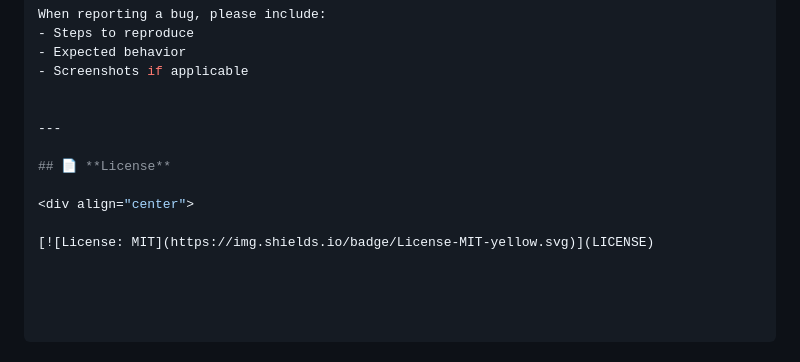
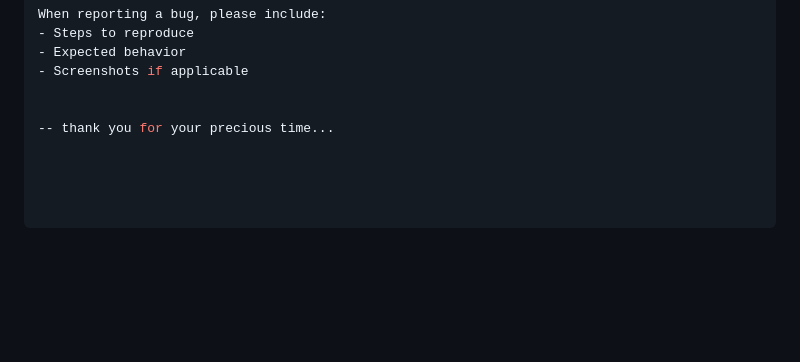
Before and after one commit to AhmedRamy20/flutter-movies-app, a Markdown page: README.md, the part around the change. GitHub-like rendering; blank space fills up the shorter version.

Commit message:
Update README.md
Removed license section and added a thank you note.

```diff
--- a/README.md
+++ b/README.md
@@ -256,10 +256,4 @@ When reporting a bug, please include:
 - Screenshots if applicable
 
 
----
-
-## 📄 **License**
-
-<div align="center">
-
-[![License: MIT](https://img.shields.io/badge/License-MIT-yellow.svg)](LICENSE)
+-- thank you for your precious time...
```
